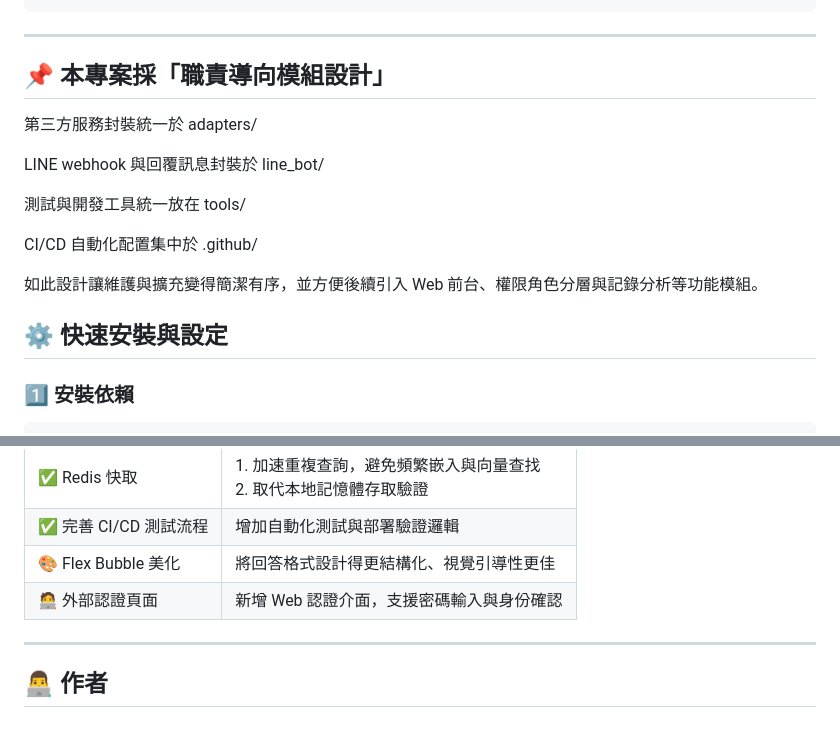
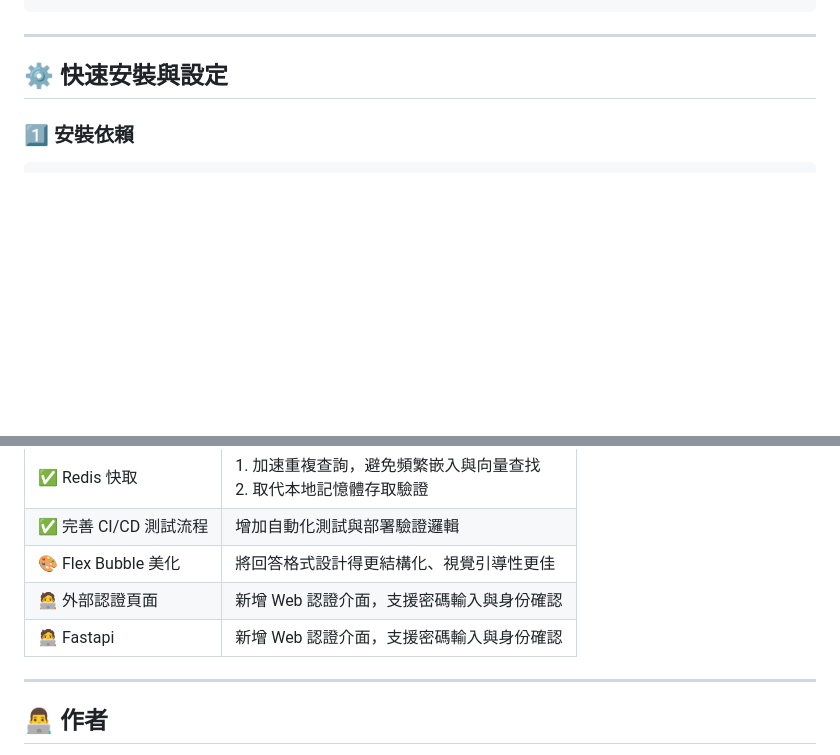
Before and after one commit to AntonShih/restaurant_RAG_new, a Markdown page: README.md, 2 parts joined by grey strips. Rendered like a GitHub page; blank space fills up the shorter version.

````diff
--- a/README.md
+++ b/README.md
@@ -46,18 +81,6 @@ restaurant-rag/             # 專案根目錄
 └── pyproject.toml          # Poetry 依賴管理
 ```
 ---
-
-## 📌 本專案採「職責導向模組設計」
-
-第三方服務封裝統一於 adapters/
-
-LINE webhook 與回覆訊息封裝於 line_bot/
-
-測試與開發工具統一放在 tools/
-
-CI/CD 自動化配置集中於 .github/
-
-如此設計讓維護與擴充變得簡潔有序，並方便後續引入 Web 前台、權限角色分層與記錄分析等功能模組。
 
 ## ⚙️ 快速安裝與設定
 
@@ -148,6 +171,7 @@ docker push asia-east1-docker.pkg.dev/YOUR_PROJECT_ID/your-repo/line-rag-bot
 | ✅ 完善 CI/CD 測試流程 | 增加自動化測試與部署驗證邏輯                                                 |
 | 🎨 Flex Bubble 美化 | 將回答格式設計得更結構化、視覺引導性更佳                                         |
 | 🧑‍💻 外部認證頁面   | 新增 Web 認證介面，支援密碼輸入與身份確認                                         |
+| 🧑‍💻 Fastapi   | 新增 Web 認證介面，支援密碼輸入與身份確認                                         |
 
 ---
 
````
Also changed, not shown: other parts of README.md (+40 -5 lines).
